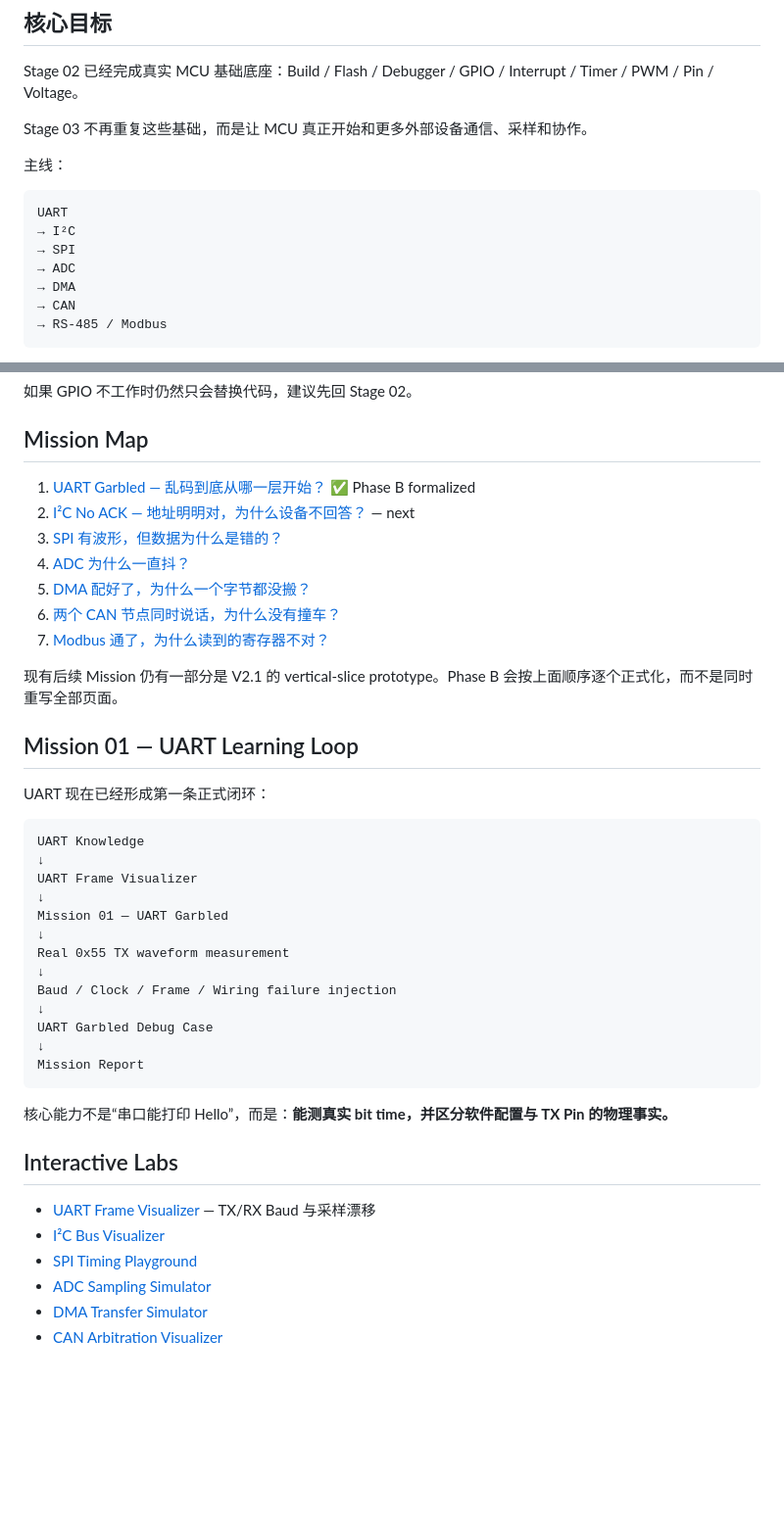
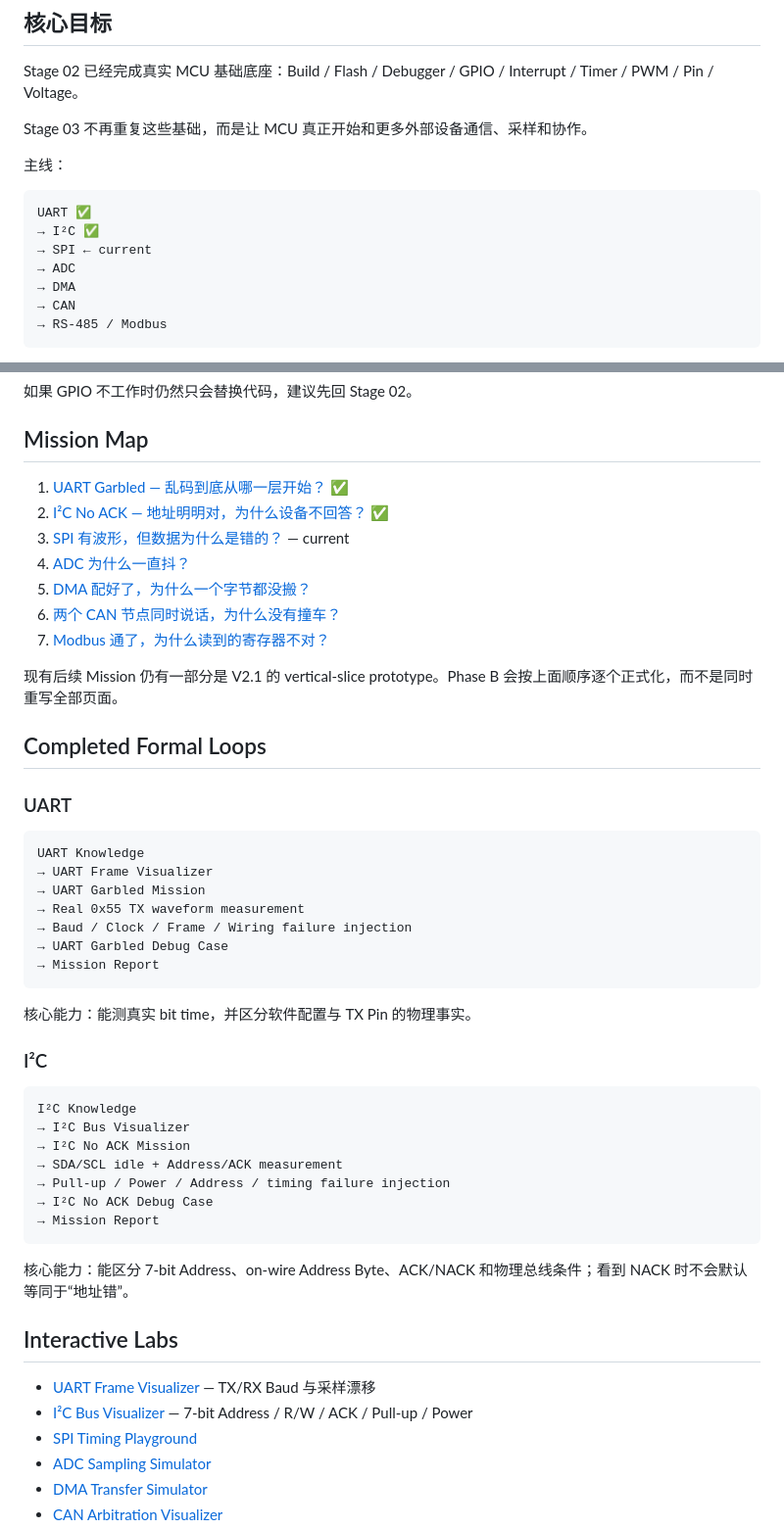
Before and after one commit to 2740219773/Road-to--embedded, a Markdown page: 02-Learning-Path/Stage-03-Peripheral-Engineer/README.md, 2 parts joined by grey strips. Shown at 98% size. Drawn GitHub-style; blank space fills up the shorter version.

Commit message:
V2.3 Phase B: mark I2C loop formalized

````diff
--- a/02-Learning-Path/Stage-03-Peripheral-Engineer/README.md
+++ b/02-Learning-Path/Stage-03-Peripheral-Engineer/README.md
@@ -9,9 +9,9 @@ Stage 03 不再重复这些基础，而是让 MCU 真正开始和更多外部设
 主线：
 
 ```text
-UART
-→ I²C
-→ SPI
+UART ✅
+→ I²C ✅
+→ SPI ← current
 → ADC
 → DMA
 → CAN
@@ -51,9 +51,9 @@ Application / Data
 
 ## Mission Map
 
-1. [UART Garbled — 乱码到底从哪一层开始？](../../04-Missions/Stage-03-Peripherals/01-UART-Garbled/Mission.md) ✅ Phase B formalized
-2. [I²C No ACK — 地址明明对，为什么设备不回答？](../../04-Missions/Stage-03-Peripherals/02-I2C-No-ACK/Mission.md) — next
-3. [SPI 有波形，但数据为什么是错的？](../../04-Missions/Stage-03-Peripherals/03-SPI-Wrong-Data/Mission.md)
+1. [UART Garbled — 乱码到底从哪一层开始？](../../04-Missions/Stage-03-Peripherals/01-UART-Garbled/Mission.md) ✅
+2. [I²C No ACK — 地址明明对，为什么设备不回答？](../../04-Missions/Stage-03-Peripherals/02-I2C-No-ACK/Mission.md) ✅
+3. [SPI 有波形，但数据为什么是错的？](../../04-Missions/Stage-03-Peripherals/03-SPI-Wrong-Data/Mission.md) — current
 4. [ADC 为什么一直抖？](../../04-Missions/Stage-03-Peripherals/04-ADC-Jitter/Mission.md)
 5. [DMA 配好了，为什么一个字节都没搬？](../../04-Missions/Stage-03-Peripherals/05-DMA-No-Transfer/Mission.md)
 6. [两个 CAN 节点同时说话，为什么没有撞车？](../../04-Missions/Stage-03-Peripherals/06-CAN-Arbitration/Mission.md)
@@ -61,32 +61,40 @@ Application / Data
 
 现有后续 Mission 仍有一部分是 V2.1 的 vertical-slice prototype。Phase B 会按上面顺序逐个正式化，而不是同时重写全部页面。
 
-## Mission 01 — UART Learning Loop
+## Completed Formal Loops
 
-UART 现在已经形成第一条正式闭环：
+### UART
 
 ```text
 UART Knowledge
-↓
-UART Frame Visualizer
-↓
-Mission 01 — UART Garbled
-↓
-Real 0x55 TX waveform measurement
-↓
-Baud / Clock / Frame / Wiring failure injection
-↓
-UART Garbled Debug Case
-↓
-Mission Report
+→ UART Frame Visualizer
+→ UART Garbled Mission
+→ Real 0x55 TX waveform measurement
+→ Baud / Clock / Frame / Wiring failure injection
+→ UART Garbled Debug Case
+→ Mission Report
 ```
 
-核心能力不是“串口能打印 Hello”，而是：**能测真实 bit time，并区分软件配置与 TX Pin 的物理事实。**
+核心能力：能测真实 bit time，并区分软件配置与 TX Pin 的物理事实。
+
+### I²C
+
+```text
+I²C Knowledge
+→ I²C Bus Visualizer
+→ I²C No ACK Mission
+→ SDA/SCL idle + Address/ACK measurement
+→ Pull-up / Power / Address / timing failure injection
+→ I²C No ACK Debug Case
+→ Mission Report
+```
+
+核心能力：能区分 7-bit Address、on-wire Address Byte、ACK/NACK 和物理总线条件；看到 NACK 时不会默认等同于“地址错”。
 
 ## Interactive Labs
 
 - [UART Frame Visualizer](../../03-Interactive-Labs/UART-Frame-Visualizer/) — TX/RX Baud 与采样漂移
-- [I²C Bus Visualizer](../../03-Interactive-Labs/I2C-Bus-Visualizer/)
+- [I²C Bus Visualizer](../../03-Interactive-Labs/I2C-Bus-Visualizer/) — 7-bit Address / R/W / ACK / Pull-up / Power
 - [SPI Timing Playground](../../03-Interactive-Labs/SPI-Timing-Playground/)
 - [ADC Sampling Simulator](../../03-Interactive-Labs/ADC-Sampling-Simulator/)
 - [DMA Transfer Simulator](../../03-Interactive-Labs/DMA-Transfer-Simulator/)
````
